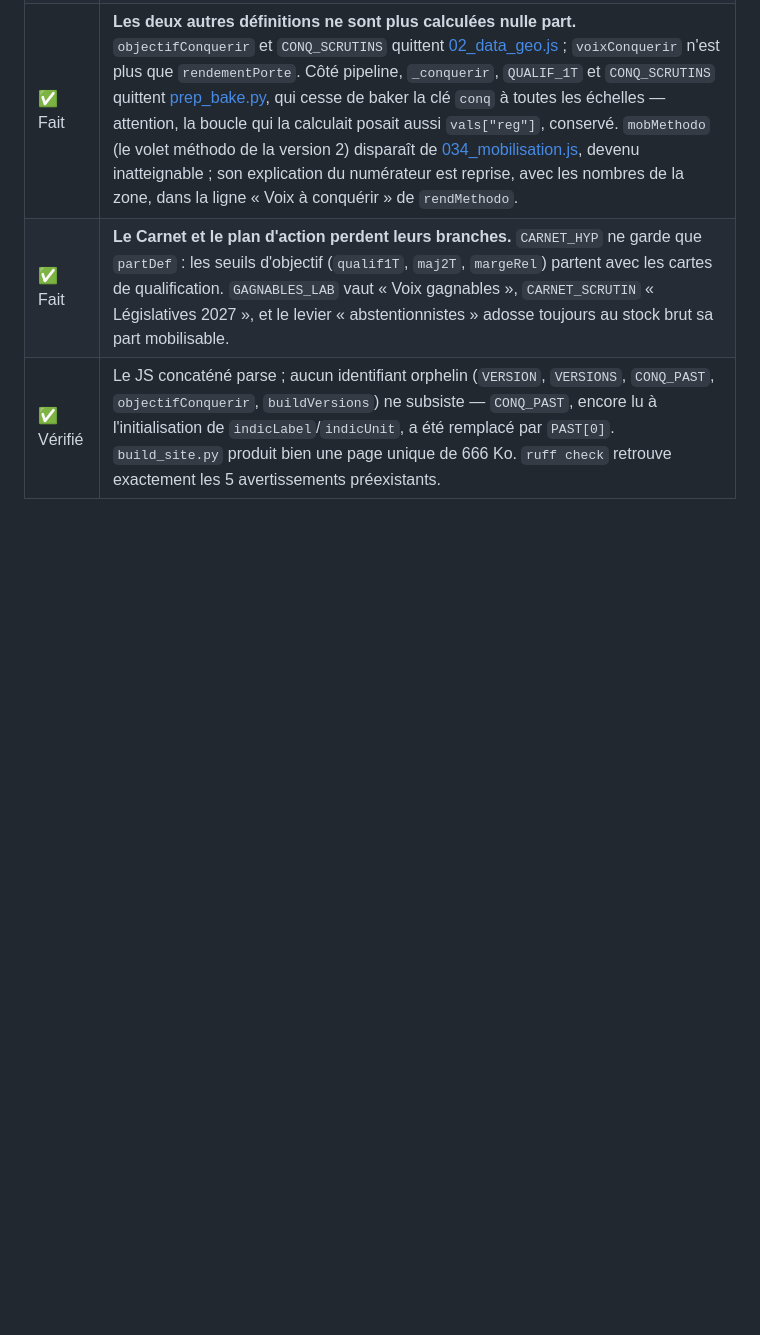
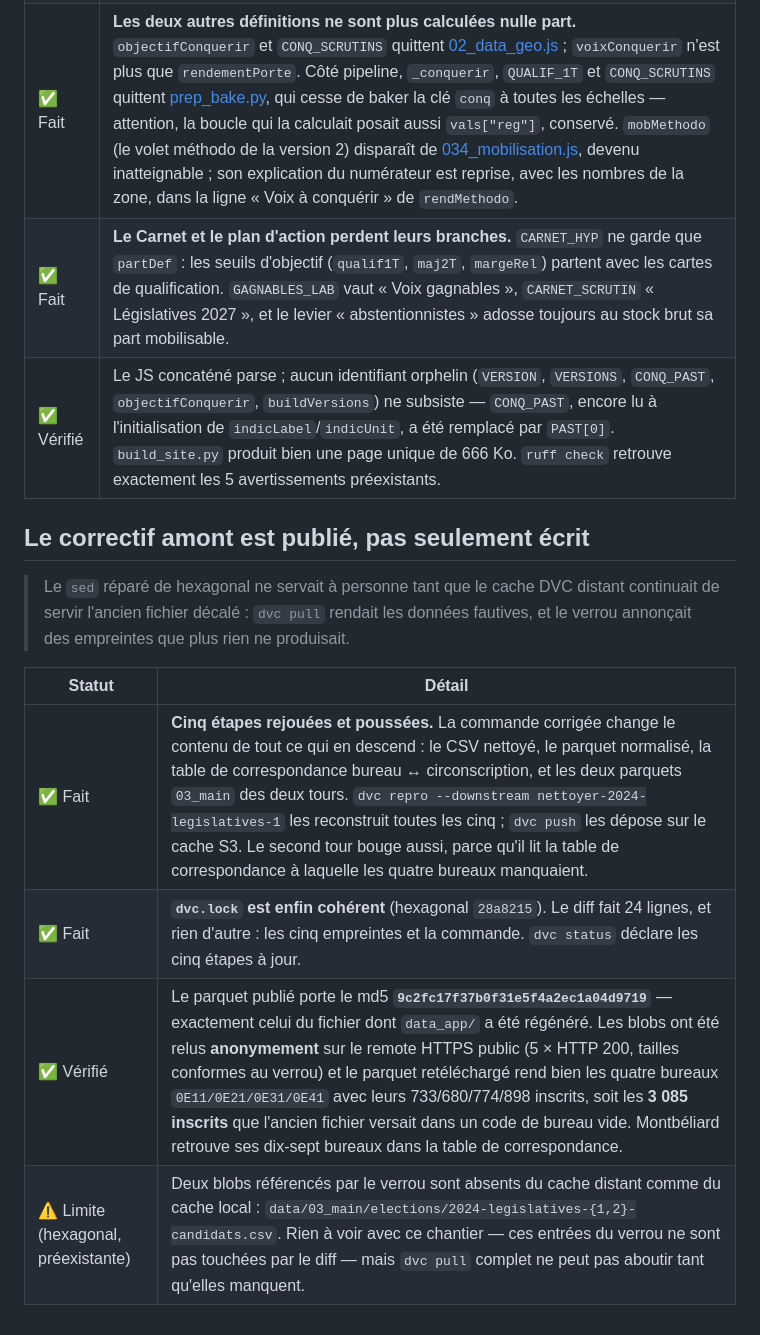
Before and after one commit to dmenig/devoirs_maison, a Markdown page: EVOLUTIONS.md, the part around one of its changes. Rendered like a GitHub page; blank space fills up the shorter version.

Commit message:
Le journal annonçait une limite que les identifiants ont levée
Trois lignes d'EVOLUTIONS.md décrivaient un état de ce même chantier qui a été
dépassé dans le chantier :

- la jointure d'elections_predictions n'était plus filtrée par la couverture
  mais par l'écart d'inscrits, et le détecteur y lit désormais
  `general_results.parquet` : 128 communes, Bordeaux comprise, 1 801 features
  fausses retirées et non 38 ;
- le redécoupage y est donc détecté, alors qu'une ligne l'annonçait encore
  comme une limite assumée ;
- le troisième témoin avait un faux positif de plus, corrigé en route.

S'y ajoute la publication du correctif amont : hexagonal `28a8215` rejoue et
pousse les cinq étapes en aval du `sed` réparé, si bien que `dvc pull` rend
enfin les mêmes fichiers que ceux dont `data_app/` a été régénéré — vérifié en
relisant les blobs anonymement sur le cache public.

Co-Authored-By: Claude Opus 5 (1M context) <noreply@anthropic.com>

```diff
--- a/EVOLUTIONS.md
+++ b/EVOLUTIONS.md
@@ -403,3 +403,16 @@ France à l'échelle courante ?
 | ✅ Fait | **Les deux autres définitions ne sont plus calculées nulle part.** `objectifConquerir` et `CONQ_SCRUTINS` quittent [02_data_geo.js](assets/js/02_data_geo.js) ; `voixConquerir` n'est plus que `rendementPorte`. Côté pipeline, `_conquerir`, `QUALIF_1T` et `CONQ_SCRUTINS` quittent [prep_bake.py](prep_bake.py), qui cesse de baker la clé `conq` à toutes les échelles — attention, la boucle qui la calculait posait aussi `vals["reg"]`, conservé. `mobMethodo` (le volet méthodo de la version 2) disparaît de [034_mobilisation.js](assets/js/034_mobilisation.js), devenu inatteignable ; son explication du numérateur est reprise, avec les nombres de la zone, dans la ligne « Voix à conquérir » de `rendMethodo`. |
 | ✅ Fait | **Le Carnet et le plan d'action perdent leurs branches.** `CARNET_HYP` ne garde que `partDef` : les seuils d'objectif (`qualif1T`, `maj2T`, `margeRel`) partent avec les cartes de qualification. `GAGNABLES_LAB` vaut « Voix gagnables », `CARNET_SCRUTIN` « Législatives 2027 », et le levier « abstentionnistes » adosse toujours au stock brut sa part mobilisable. |
 | ✅ Vérifié | Le JS concaténé parse ; aucun identifiant orphelin (`VERSION`, `VERSIONS`, `CONQ_PAST`, `objectifConquerir`, `buildVersions`) ne subsiste — `CONQ_PAST`, encore lu à l'initialisation de `indicLabel`/`indicUnit`, a été remplacé par `PAST[0]`. `build_site.py` produit bien une page unique de 666 Ko. `ruff check` retrouve exactement les 5 avertissements préexistants. |
+
+## Le correctif amont est publié, pas seulement écrit
+
+> Le `sed` réparé de hexagonal ne servait à personne tant que le cache DVC distant
+> continuait de servir l'ancien fichier décalé : `dvc pull` rendait les données fautives, et
+> le verrou annonçait des empreintes que plus rien ne produisait.
+
+| Statut | Détail |
+| ------ | ------ |
+| ✅ Fait | **Cinq étapes rejouées et poussées.** La commande corrigée change le contenu de tout ce qui en descend : le CSV nettoyé, le parquet normalisé, la table de correspondance bureau ↔ circonscription, et les deux parquets `03_main` des deux tours. `dvc repro --downstream nettoyer-2024-legislatives-1` les reconstruit toutes les cinq ; `dvc push` les dépose sur le cache S3. Le second tour bouge aussi, parce qu'il lit la table de correspondance à laquelle les quatre bureaux manquaient. |
+| ✅ Fait | **`dvc.lock` est enfin cohérent** (hexagonal `28a8215`). Le diff fait 24 lignes, et rien d'autre : les cinq empreintes et la commande. `dvc status` déclare les cinq étapes à jour. |
+| ✅ Vérifié | Le parquet publié porte le md5 **`9c2fc17f37b0f31e5f4a2ec1a04d9719`** — exactement celui du fichier dont `data_app/` a été régénéré. Les blobs ont été relus **anonymement** sur le remote HTTPS public (5 × HTTP 200, tailles conformes au verrou) et le parquet retéléchargé rend bien les quatre bureaux `0E11/0E21/0E31/0E41` avec leurs 733/680/774/898 inscrits, soit les **3 085 inscrits** que l'ancien fichier versait dans un code de bureau vide. Montbéliard retrouve ses dix-sept bureaux dans la table de correspondance. |
+| ⚠️ Limite (hexagonal, préexistante) | Deux blobs référencés par le verrou sont absents du cache distant comme du cache local : `data/03_main/elections/2024-legislatives-{1,2}-candidats.csv`. Rien à voir avec ce chantier — ces entrées du verrou ne sont pas touchées par le diff — mais `dvc pull` complet ne peut pas aboutir tant qu'elles manquent. |
```
Also changed, not shown: other parts of EVOLUTIONS.md (+3 -3 lines).
